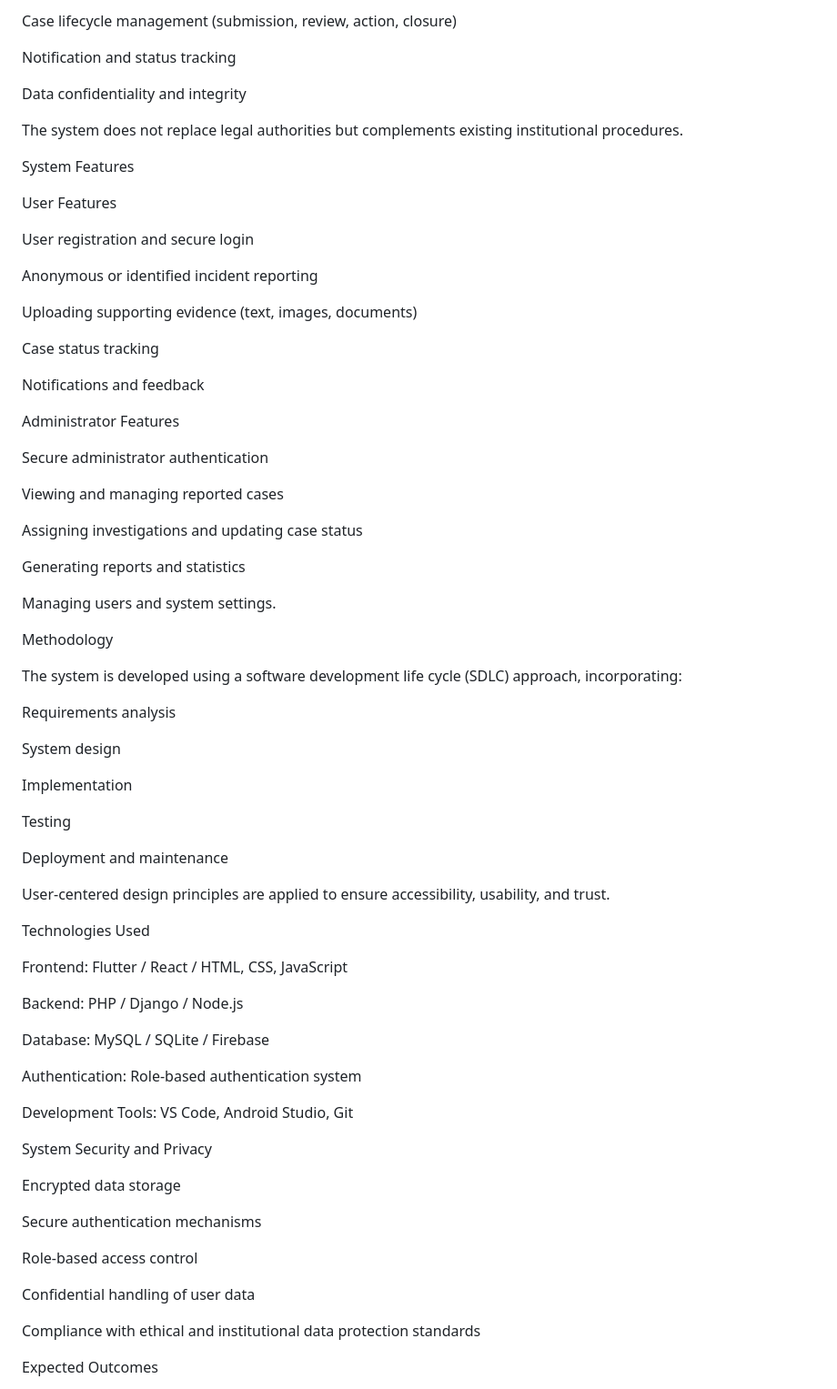
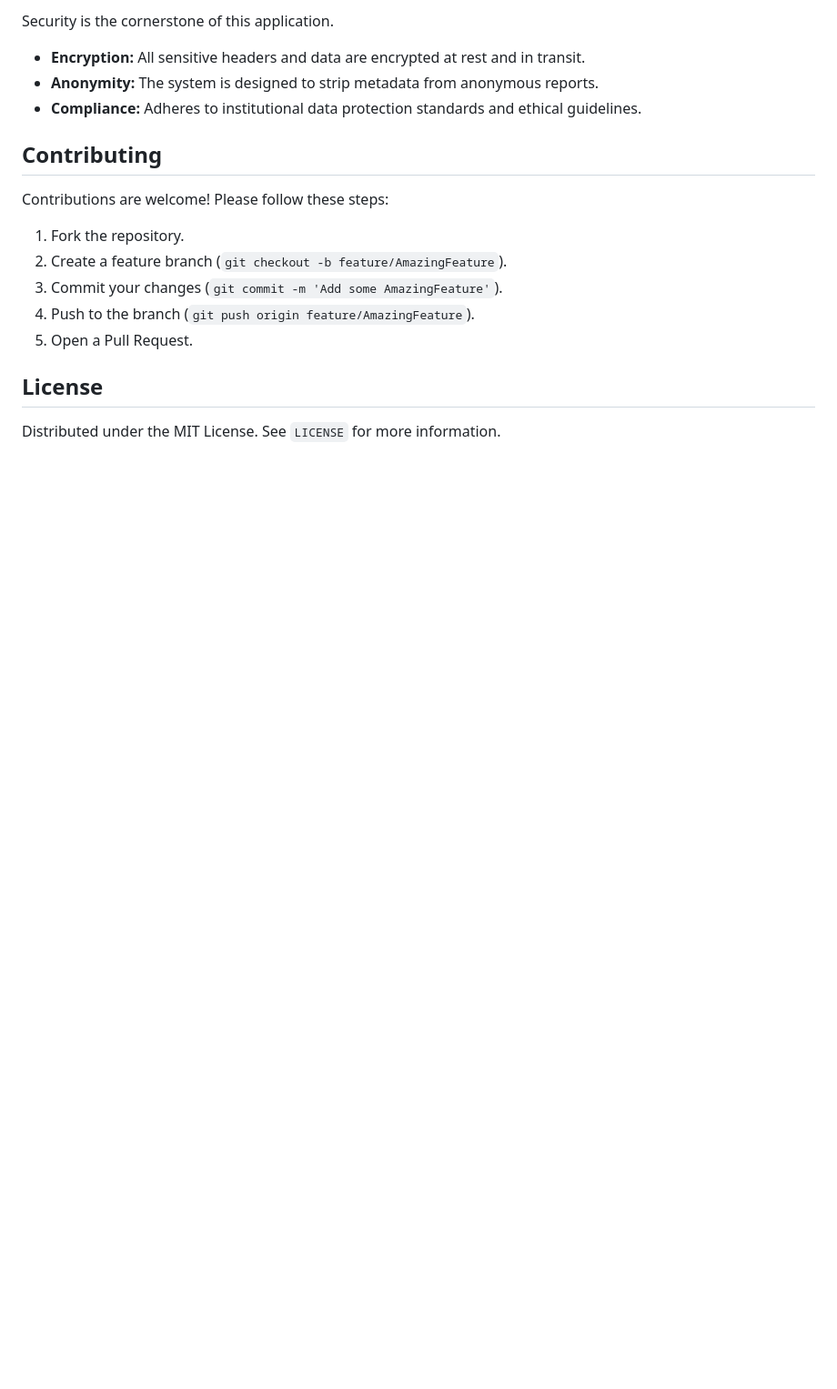
Before and after one commit to michealamanya/Sexual-harassment-management-application-, a Markdown page: README.md, the part around the change printed below. Shown: that part at 91% size. Rendered like a GitHub page; blank space fills up the shorter version.

```diff
--- a/README.md
+++ b/README.md
@@ -42,82 +77,19 @@ Secure user authentication and role-based access
 
-Case lifecycle management (submission, review, action, closure)
+Security is the cornerstone of this application.
+- **Encryption:** All sensitive headers and data are encrypted at rest and in transit.
+- **Anonymity:** The system is designed to strip metadata from anonymous reports.
+- **Compliance:** Adheres to institutional data protection standards and ethical guidelines.
 
-Notification and status tracking
+## Contributing
 
-Data confidentiality and integrity
+Contributions are welcome! Please follow these steps:
+1.  Fork the repository.
+2.  Create a feature branch (`git checkout -b feature/AmazingFeature`).
+3.  Commit your changes (`git commit -m 'Add some AmazingFeature'`).
+4.  Push to the branch (`git push origin feature/AmazingFeature`).
+5.  Open a Pull Request.
 
+## License
 
-The system does not replace legal authorities but complements existing institutional procedures.
+Distributed under the MIT License. See `LICENSE` for more information.
 
-System Features
-
-User Features
-
-User registration and secure login
-
-Anonymous or identified incident reporting
-
-Uploading supporting evidence (text, images, documents)
-
-Case status tracking
-
-Notifications and feedback
-
-
-Administrator Features
-
-Secure administrator authentication
-
-Viewing and managing reported cases
-
-Assigning investigations and updating case status
-
-Generating reports and statistics
-
-Managing users and system settings.
-
-Methodology
-
-The system is developed using a software development life cycle (SDLC) approach, incorporating:
-
-Requirements analysis
-
-System design
-
-Implementation
-
-Testing
-
-Deployment and maintenance
-
-
-User-centered design principles are applied to ensure accessibility, usability, and trust.
-
-Technologies Used
-
-
-
-Frontend: Flutter / React / HTML, CSS, JavaScript
-
-Backend: PHP / Django / Node.js
-
-Database: MySQL / SQLite / Firebase
-
-Authentication: Role-based authentication system
-
-Development Tools: VS Code, Android Studio, Git
-
-System Security and Privacy
-
-Encrypted data storage
-
-Secure authentication mechanisms
-
-Role-based access control
-
-Confidential handling of user data
-
-Compliance with ethical and institutional data protection standards
-
-Expected Outcomes
-
```
Also changed, not shown: other parts of README.md (+58 -44 lines).
